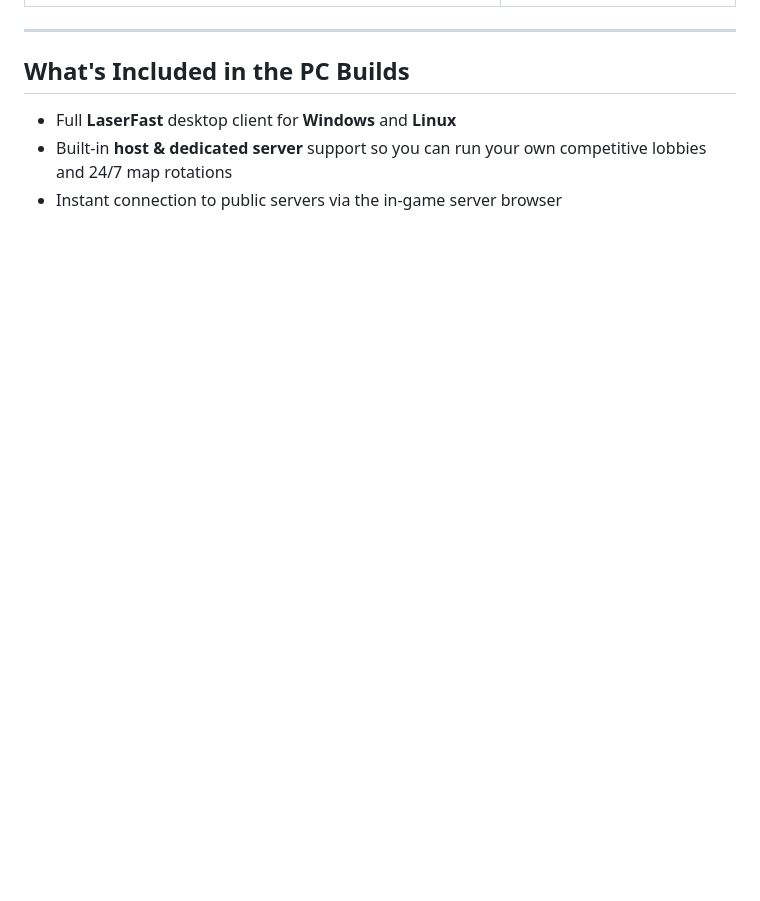
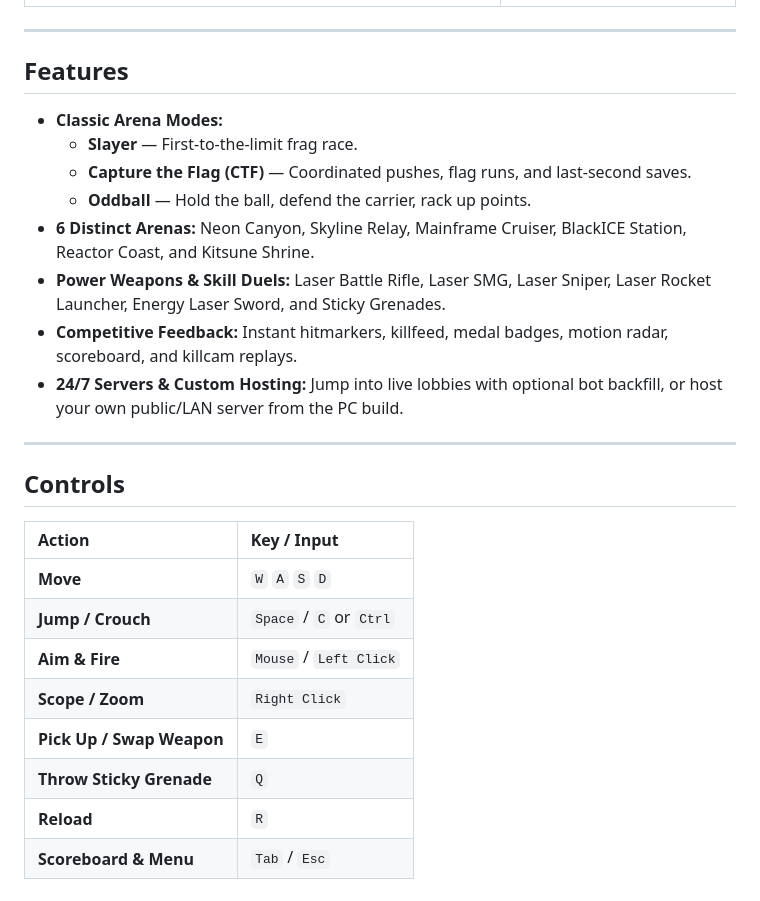
Before and after one commit to SubClimax-DJ/LaserFast-Downloads, a Markdown page: README.md, the part around one of its changes. Rendered like a GitHub page; blank space fills up the shorter version.

```diff
--- a/README.md
+++ b/README.md
@@ -28,8 +52,28 @@ No battle passes, no pay-to-win loadouts, no bloated menus—just tight movement
 
 ---
 
-## What's Included in the PC Builds
+## Features
 
-* Full **LaserFast** desktop client for **Windows** and **Linux**
-* Built-in **host & dedicated server** support so you can run your own competitive lobbies and 24/7 map rotations
-* Instant connection to public servers via the in-game server browser
+* **Classic Arena Modes:**
+  * **Slayer** — First-to-the-limit frag race.
+  * **Capture the Flag (CTF)** — Coordinated pushes, flag runs, and last-second saves.
+  * **Oddball** — Hold the ball, defend the carrier, rack up points.
+* **6 Distinct Arenas:** Neon Canyon, Skyline Relay, Mainframe Cruiser, BlackICE Station, Reactor Coast, and Kitsune Shrine.
+* **Power Weapons & Skill Duels:** Laser Battle Rifle, Laser SMG, Laser Sniper, Laser Rocket Launcher, Energy Laser Sword, and Sticky Grenades.
+* **Competitive Feedback:** Instant hitmarkers, killfeed, medal badges, motion radar, scoreboard, and killcam replays.
+* **24/7 Servers & Custom Hosting:** Jump into live lobbies with optional bot backfill, or host your own public/LAN server from the PC build.
+
+---
+
+## Controls
+
+| Action | Key / Input |
+| :--- | :--- |
+| **Move** | `W` `A` `S` `D` |
+| **Jump / Crouch** | `Space` / `C` or `Ctrl` |
+| **Aim & Fire** | `Mouse` / `Left Click` |
+| **Scope / Zoom** | `Right Click` |
+| **Pick Up / Swap Weapon** | `E` |
+| **Throw Sticky Grenade** | `Q` |
+| **Reload** | `R` |
+| **Scoreboard & Menu** | `Tab` / `Esc` |
```
Also changed, not shown: other parts of README.md (+31 -7 lines), media/CrazyGames_Screenshot_Cover_1920x1080.jpg (added), media/LaserFast_Banner_1920x1080.png (added), media/LaserFast_Banner_800x800.png (added), 1 other file.
